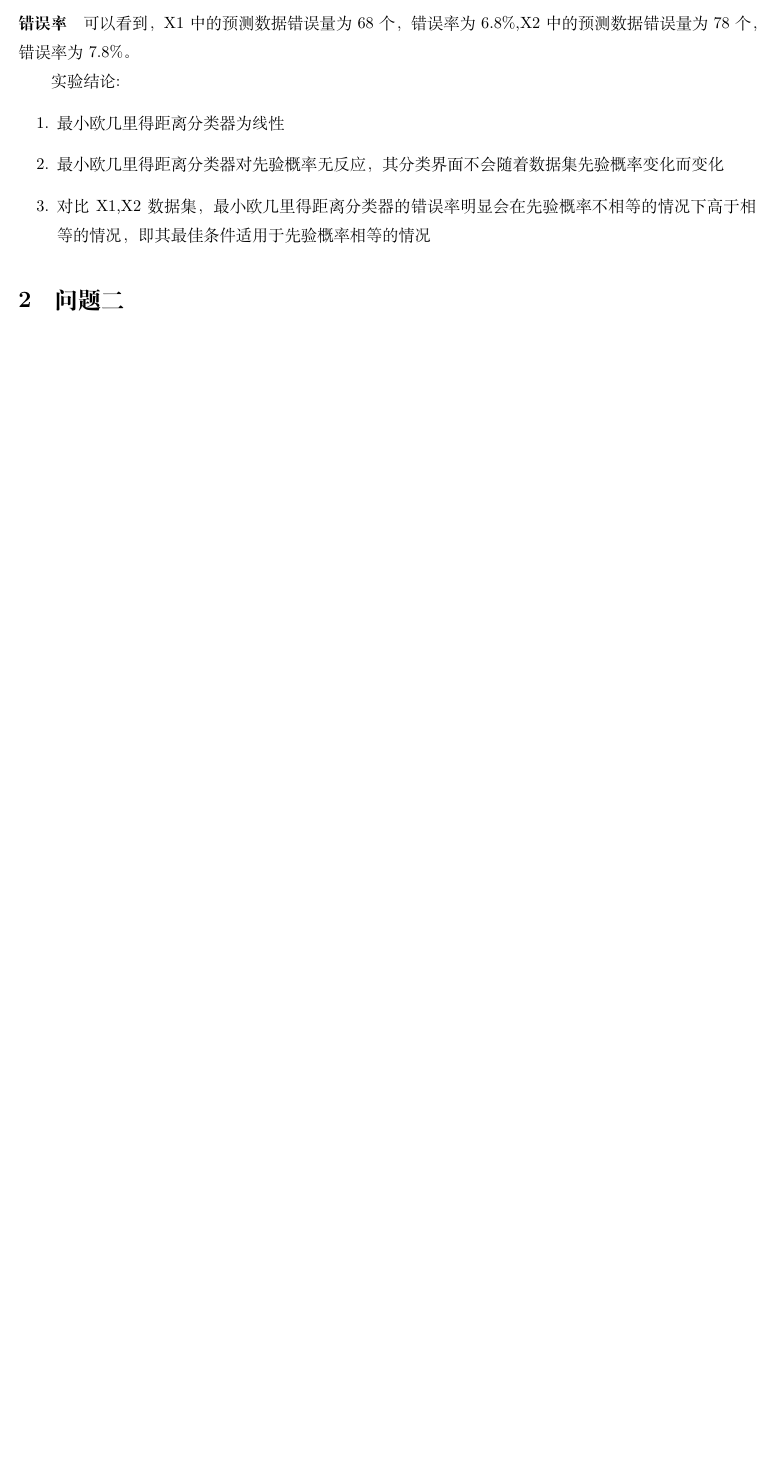
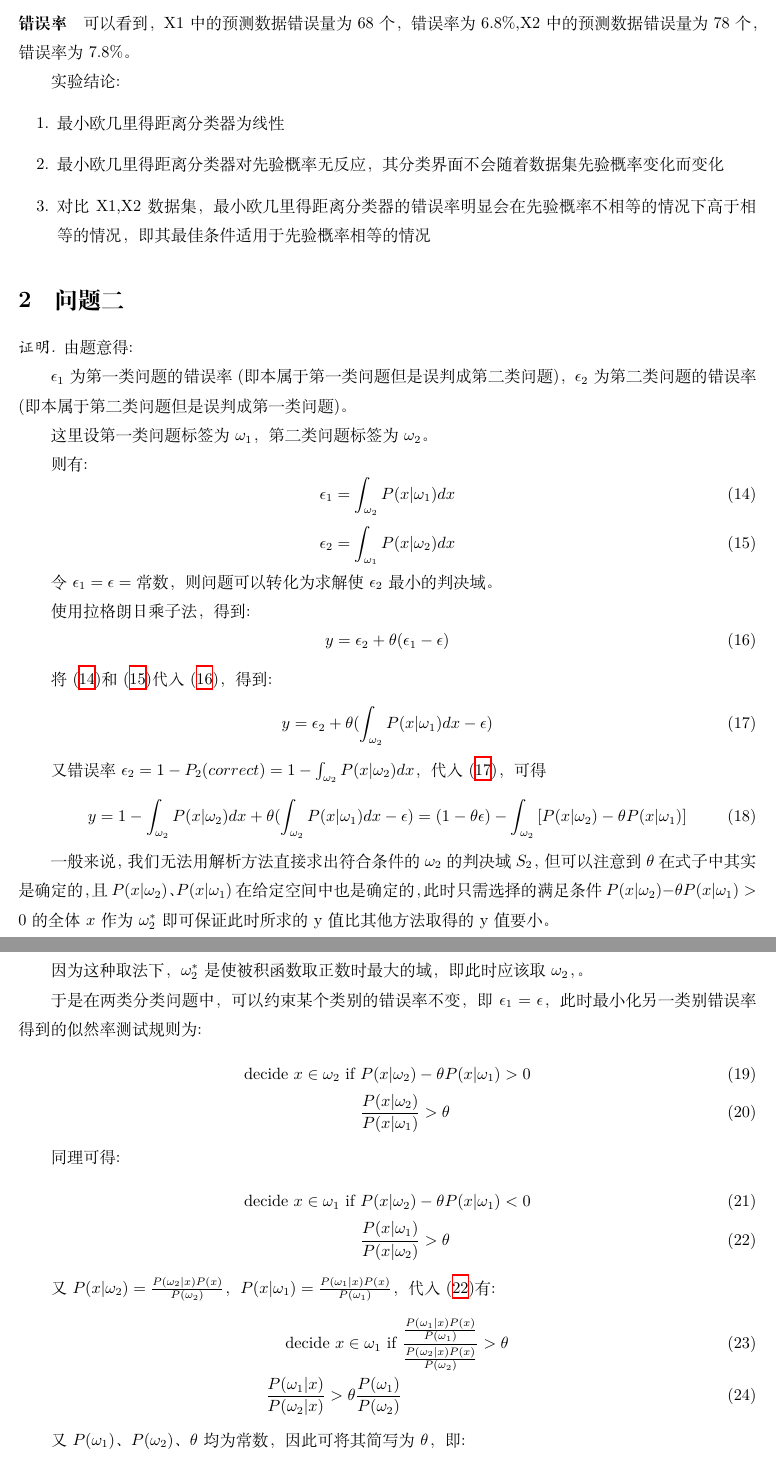
Before and after one commit to chouheiwa/nankai_software_machine_learning_homework, a LaTeX problem sheet (home_work_1/作业文档/homework_1.tex): part of page 5 of 5 before the commit and two parts of pages 5 and 6 of 6 after it, the two joined at a grey line, cut so that both start at the same text, the shorter picture padded with empty space. Compiled offline with XeLaTeX.

Commit message:
更新homework-1，作业2的证明过程

```diff
--- a/home_work_1/作业文档/homework_1.tex
+++ b/home_work_1/作业文档/homework_1.tex
@@ -35,6 +35,8 @@
 
 % Packages
 \usepackage{amsmath}
+\usepackage{amsthm}
+\usepackage{amssymb}
 
 % Document
 \title{机器学习课程作业1}
@@ -237,5 +243,62 @@
         \item 对比X1,X2数据集，最小欧几里得距离分类器的错误率明显会在先验概率不相等的情况下高于相等的情况，即其最佳条件适用于先验概率相等的情况
     \end{enumerate}
 
+
     \section{问题二}
+    \begin{proof}
 
+        由题意得:
+
+        $\epsilon_1$ 为第一类问题的错误率(即本属于第一类问题但是误判成第二类问题)， $\epsilon_2$ 为第二类问题的错误率(即本属于第二类问题但是误判成第一类问题)。
+
+        这里设第一类问题标签为$\omega_1$，第二类问题标签为$\omega_2$。
+
+        则有:
+        \begin{equation}
+            \epsilon_1 = \int_{\omega_2} P(x|\omega_1)dx \label{eq:2.1}
+        \end{equation}
+        \begin{equation}
+            \epsilon_2 = \int_{\omega_1} P(x|\omega_2)dx \label{eq:2.2}
+        \end{equation}
+
+        令$\epsilon_1 = \epsilon = \text{常数}$，则问题可以转化为求解使$\epsilon_2$最小的判决域。
+
+        使用拉格朗日乘子法，得到:
+        \begin{equation}
+            y = \epsilon_2 + \theta(\epsilon_1 - \epsilon) \label{eq:2.3}
+        \end{equation}
+
+        将~\eqref{eq:2.1}和~\eqref{eq:2.2}代入~\eqref{eq:2.3}，得到:
+        \begin{equation}
+            y = \epsilon_2 + \theta(\int_{\omega_2} P(x|\omega_1)dx - \epsilon) \label{eq:2.4}
+        \end{equation}
+
+        又错误率$\epsilon_2 = 1 - P_2(correct) = 1 - \int_{\omega_2} P(x|\omega_2)dx$，代入~\eqref{eq:2.4}，可得
+        \begin{equation}
+            y = 1 - \int_{\omega_2} P(x|\omega_2)dx + \theta(\int_{\omega_2} P(x|\omega_1)dx - \epsilon) \newline
+            = (1 - \theta \epsilon) - \int_{\omega_2} \left[ P(x|\omega_2) - \theta P(x|\omega_1) \right]\label{eq:2.5}
+        \end{equation}
+
+        一般来说，我们无法用解析方法直接求出符合条件的$\omega_2$的判决域$S_2$，但可以注意到$\theta$在式子中其实是确定的，且$P(x|\omega_2)$、$P(x|\omega_1)$在给定空间中也是确定的，此时只需选择的满足条件$P(x|\omega_2) - \theta P(x|\omega_1) > 0$的全体$x$作为$\omega_2^{*}$即可保证此时所求的y值比其他方法取得的y值要小。
+
+        因为这种取法下，$\omega_2^{*}$是使被积函数取正数时最大的域，即此时应该取$\omega_2$，。
+
+        于是在两类分类问题中，可以约束某个类别的错误率不变，即$\epsilon_1 = \epsilon$，此时最小化另一类别错误率得到的似然率测试规则为:
+        \begin{align}
+            \text{decide } x \in \omega_2 \text{ if } & P(x|\omega_2) - \theta P(x|\omega_1) > 0 \\
+            & \frac{P(x|\omega_2)}{P(x|\omega_1)} > \theta
+        \end{align}
+
+        同理可得:
+        \begin{align}
+            \text{decide } x \in \omega_1 \text{ if } & P(x|\omega_2) - \theta P(x|\omega_1) < 0 \\
+            & \frac{P(x|\omega_1)}{P(x|\omega_2)} > \theta \label{al:2.6}
+        \end{align}
+
+        又$P(x|\omega_2) = \frac{P(\omega_2|x) P(x)}{P(\omega_2)}$，$P(x|\omega_1) = \frac{P(\omega_1|x) P(x)}{P(\omega_1)}$，代入~\eqref{al:2.6}有:
+        \begin{align}
+            \text{decide } x \in \omega_1 \text{ if } & \frac{\frac{P(\omega_1|x) P(x)}{P(\omega_1)}}{\frac{P(\omega_2|x) P(x)}{P(\omega_2)}} > \theta \\
+            \frac{P(\omega_1|x)}{P(\omega_2|x)} > \theta \frac{P(\omega_1)}{P(\omega_2)} \label{al:2.7}
+        \end{align}
+
+        又$P(\omega_1)$、$P(\omega_2)$、$\theta$均为常数，因此可将其简写为$\theta$，即:
```
Also changed, not shown: home_work_1/作业文档/homework_1.tex (11 more changed lines).
